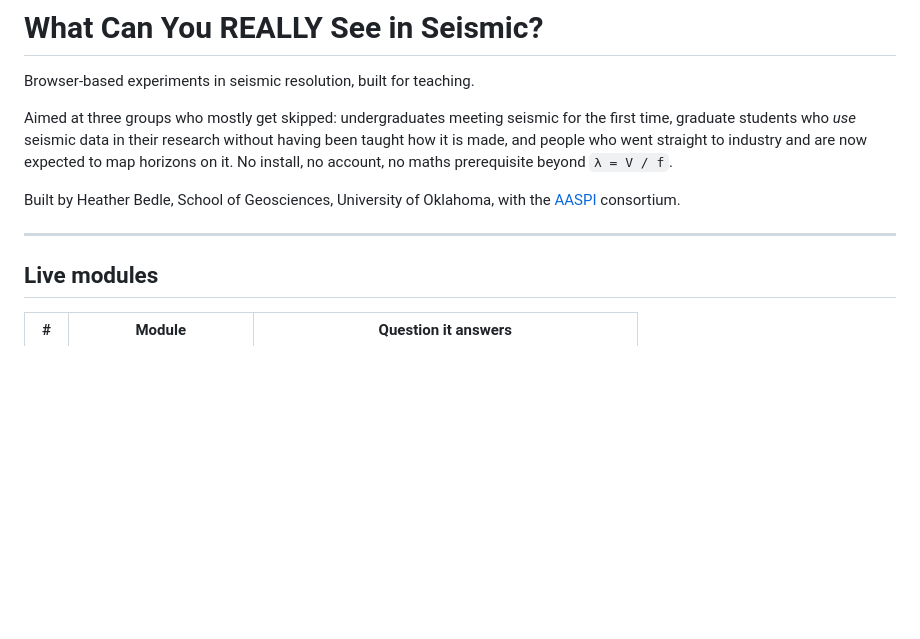
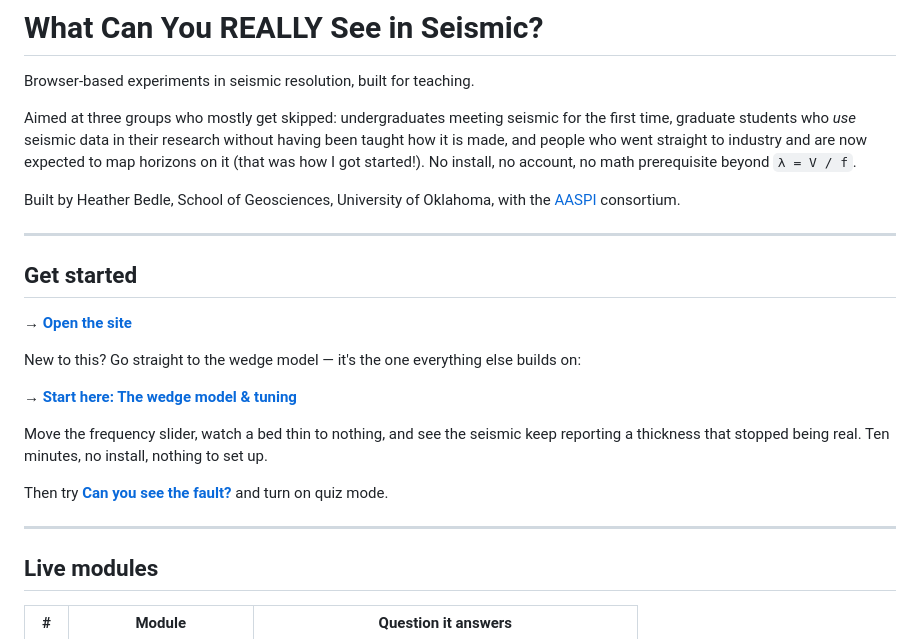
Before and after one commit to hbedle-subsurface/seismic_resolution, a Markdown page: README.md, the part around the change. Rendered like a GitHub page; blank space fills up the shorter version.

```diff
--- a/README.md
+++ b/README.md
@@ -4,14 +4,28 @@ Browser-based experiments in seismic resolution, built for teaching.
 
 Aimed at three groups who mostly get skipped: undergraduates meeting seismic for the first time,
 graduate students who *use* seismic data in their research without having been taught how it is
-made, and people who went straight to industry and are now expected to map horizons on it. No
-install, no account, no maths prerequisite beyond `λ = V / f`.
+made, and people who went straight to industry and are now expected to map horizons on it (that was how I got started!). No
+install, no account, no math prerequisite beyond `λ = V / f`.
 
 Built by Heather Bedle, School of Geosciences, University of Oklahoma, with the
 [AASPI](https://www.ou.edu/mcee/labs/aaspi) consortium.
 
 ---
+## Get started
 
+**→ [Open the site](https://hbedle-subsurface/seismic_resolution/)**
+
+New to this? Go straight to the wedge model — it's the one everything else builds on:
+
+**→ [Start here: The wedge model & tuning](https://hbedle-subsurface/seismic_resolution/modules/wedge.html)**
+
+Move the frequency slider, watch a bed thin to nothing, and see the seismic keep
+reporting a thickness that stopped being real. Ten minutes, no install, nothing to set up.
+
+Then try **[Can you see the fault?](https://hbedle-subsurface/seismic_resolution/modules/faults.html)**
+and turn on quiz mode.
+
+---
 ## Live modules
 
 | # | Module | Question it answers |
```
